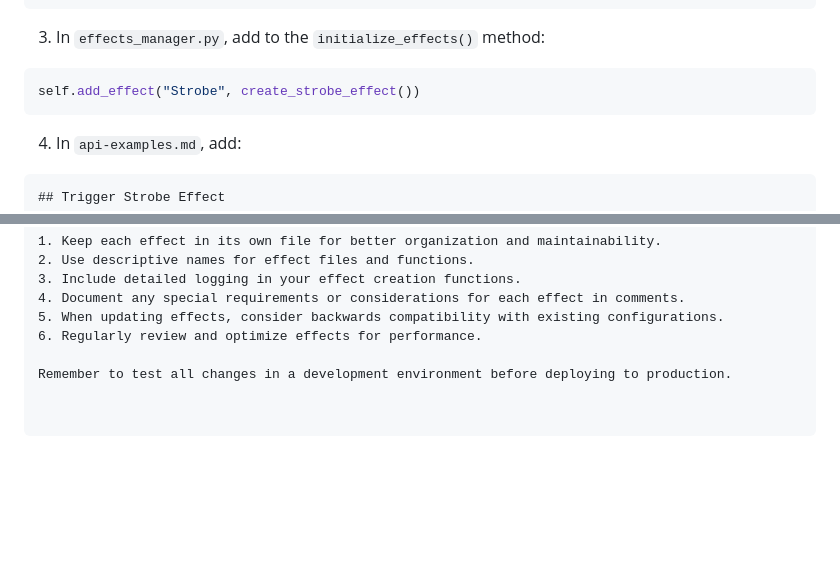
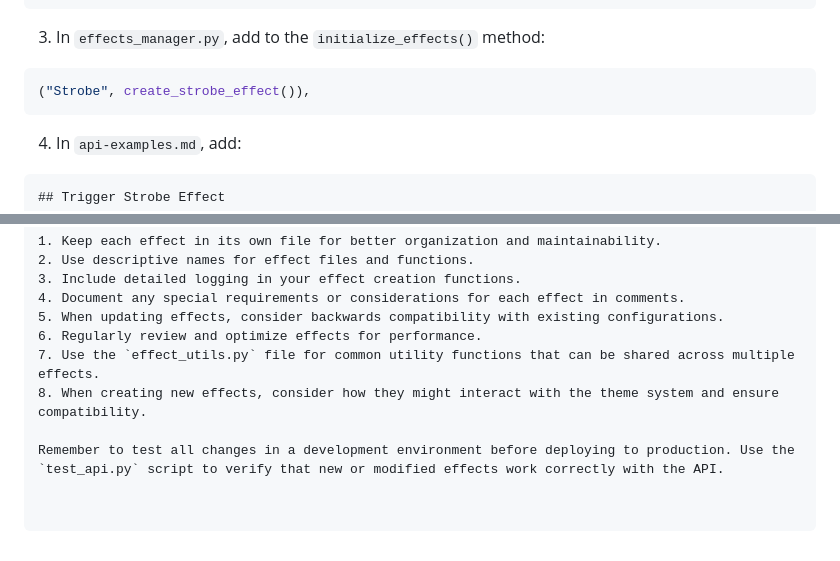
Before and after one commit to Coleslaw3557/lohp-maze, a Markdown page: adding_new_effects.md, 2 parts joined by grey strips. Rendered like a GitHub page; blank space fills up the shorter version.

````diff
--- a/adding_new_effects.md
+++ b/adding_new_effects.md
@@ -52,7 +52,7 @@ from .strobe import create_strobe_effect
 3. In `effects_manager.py`, add to the `initialize_effects()` method:
 
 ```python
-self.add_effect("Strobe", create_strobe_effect())
+("Strobe", create_strobe_effect()),
 ```
 
 4. In `api-examples.md`, add:
@@ -88,5 +88,7 @@ curl -X POST http://$CONTROLLER_IP:5000/api/run_effect \
 4. Document any special requirements or considerations for each effect in comments.
 5. When updating effects, consider backwards compatibility with existing configurations.
 6. Regularly review and optimize effects for performance.
+7. Use the `effect_utils.py` file for common utility functions that can be shared across multiple effects.
+8. When creating new effects, consider how they might interact with the theme system and ensure compatibility.
 
-Remember to test all changes in a development environment before deploying to production.
+Remember to test all changes in a development environment before deploying to production. Use the `test_api.py` script to verify that new or modified effects work correctly with the API.
````
Also changed, not shown: README.md (+12 -10 lines), api-examples.md (+12 -3 lines).
